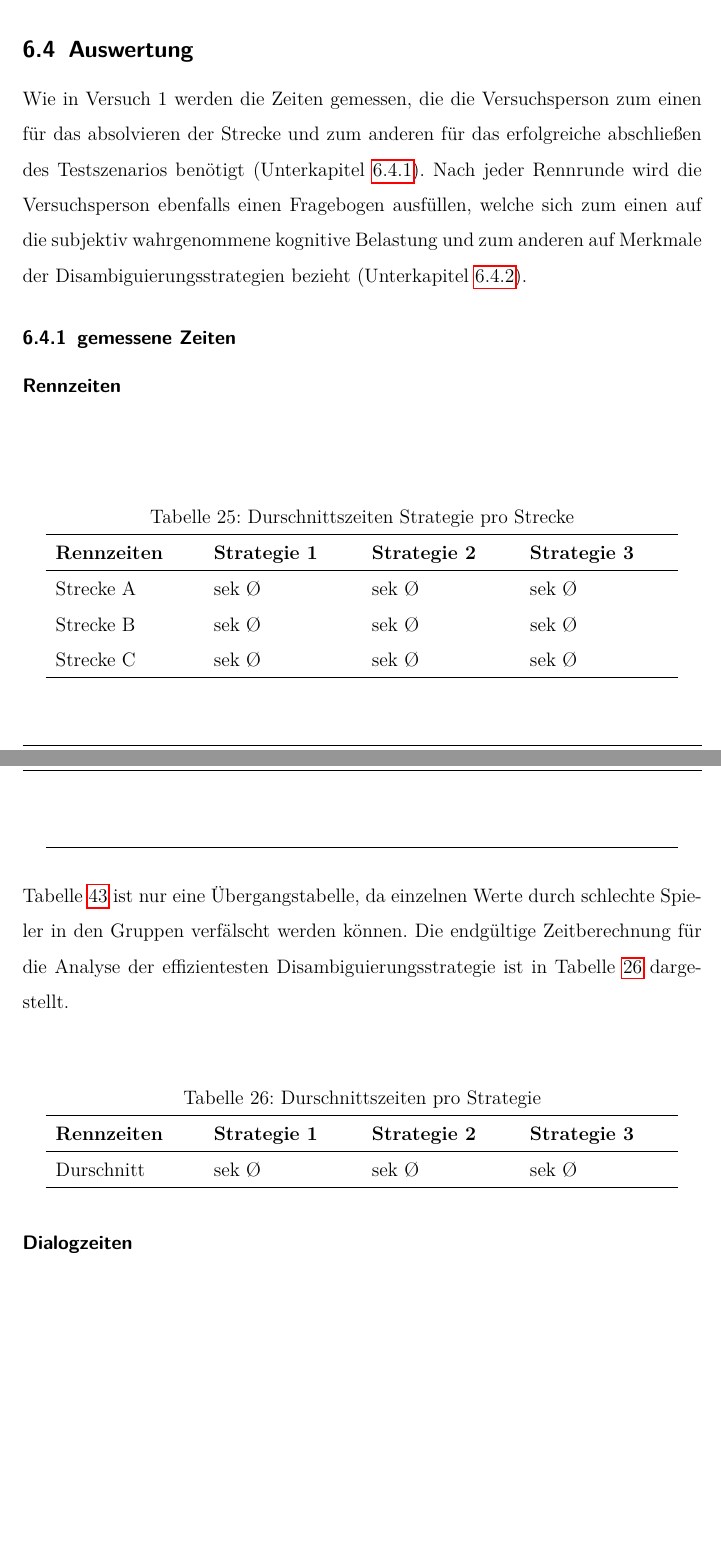
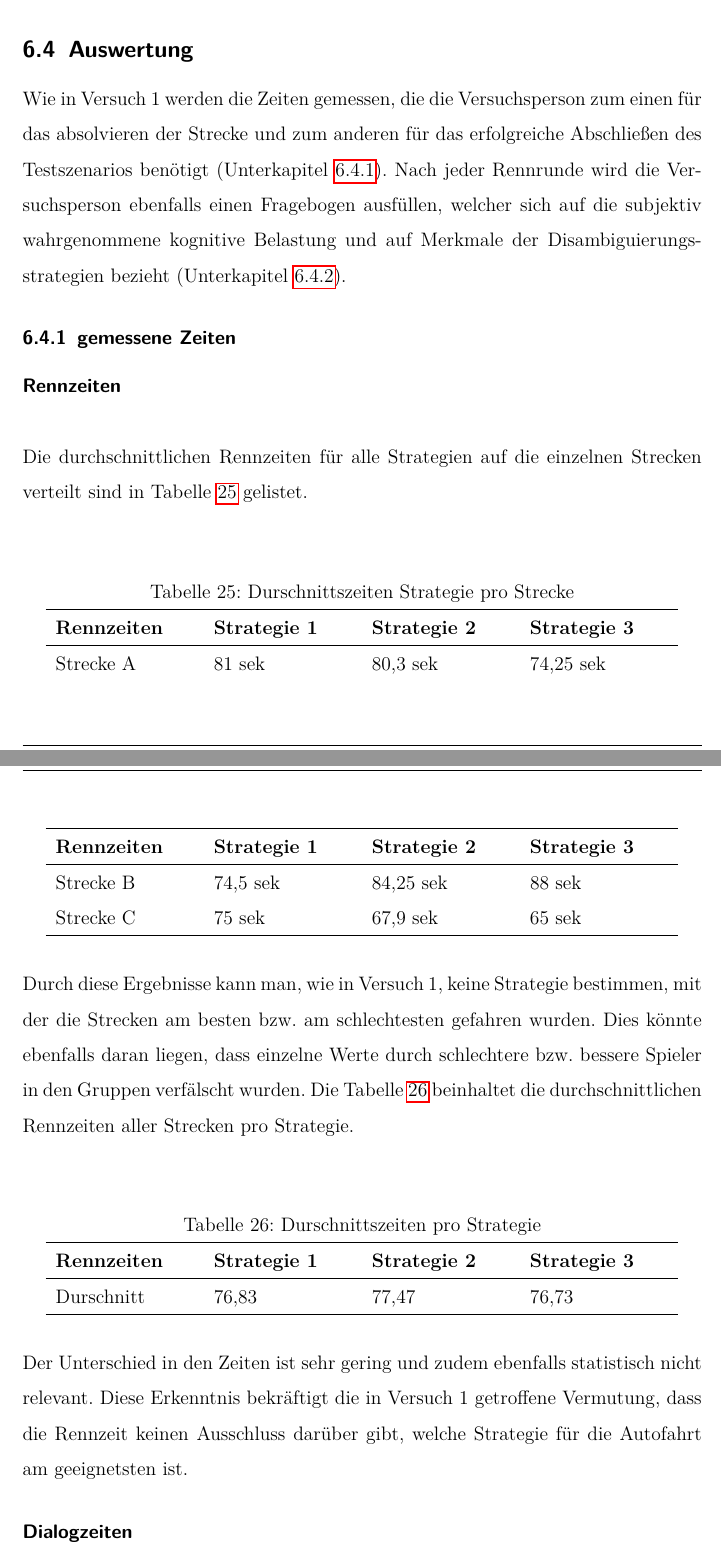
Before and after one commit to Enzelot/Thesis, a LaTeX paper (BachleorArbeit2/Bachelorarbeit.tex): two parts of pages 47 and 48 of 61 before the commit and two parts of pages 47 and 48 of 62 after it, joined at a grey line, cut so that both start at the same text, the shorter picture padded with empty space. Compiled offline with pdfLaTeX; an older LaTeX class or package is replaced by its successor.

Commit message:
new changes

```diff
--- a/BachleorArbeit2/Bachelorarbeit.tex
+++ b/BachleorArbeit2/Bachelorarbeit.tex
@@ -1228,15 +1228,17 @@ Ein Überblick der Strecken- und Strategieverteilung pro Gruppe ist in Tabelle \
 
 \subsection{Auswertung}
 
-Wie in Versuch 1 werden die Zeiten gemessen, die die Versuchsperson zum einen für das absolvieren der Strecke und zum anderen für das erfolgreiche abschließen des Testszenarios benötigt (Unterkapitel \ref{messwerte}).
-Nach jeder Rennrunde wird die Versuchsperson ebenfalls einen Fragebogen ausfüllen, welche sich zum einen auf die subjektiv wahrgenommene kognitive Belastung und zum anderen auf Merkmale der Disambiguierungsstrategien bezieht (Unterkapitel \ref{fragebogen}).
+Wie in Versuch 1 werden die Zeiten gemessen, die die Versuchsperson zum einen für das absolvieren der Strecke und zum anderen für das erfolgreiche Abschließen des Testszenarios benötigt (Unterkapitel \ref{messwerte}).
+Nach jeder Rennrunde wird die Versuchsperson ebenfalls einen Fragebogen ausfüllen, welcher sich auf die subjektiv wahrgenommene kognitive Belastung und auf Merkmale der Disambiguierungsstrategien bezieht (Unterkapitel \ref{fragebogen}).
 \subsubsection{gemessene Zeiten}
 \label{messwerte}
 \paragraph{Rennzeiten}
 ~\\
 %\textbf{Rennzeiten}\\
-\begin{longtable}{p{3cm}p{3cm}p{3cm}p{3cm} }
-	\label{durchschnittsvorl}\\
+
+Die durchschnittlichen Rennzeiten für alle Strategien auf die einzelnen Strecken verteilt sind in Tabelle \ref{RZ3SV2} gelistet.
+\begin{longtable}{p{3cm}p{3cm}p{3cm}p{3cm} }
+	\label{RZ3SV2}\\
 	\caption[Durschnittszeiten Strategie pro Strecke]{Durschnittszeiten Strategie pro Strecke}\\
 	\hline
 	\textbf{Rennzeiten}&\textbf{Strategie 1}&\textbf{Strategie 2} &\textbf{Strategie 3}\\
@@ -1246,18 +1248,17 @@ Nach jeder Rennrunde wird die Versuchsperson ebenfalls einen Fragebogen ausfüll
 	\textbf{Rennzeiten}&\textbf{Strategie 1}&\textbf{Strategie 2} &\textbf{Strategie 3}\\
 	\hline
 	\endhead
-Strecke A & sek \O & sek \O & sek \O \\
-Strecke B & sek \O & sek \O & sek \O\\
-Strecke C  & sek \O & sek \O & sek \O\\
-
-\hline
-\end{longtable}
-
-Tabelle \ref{durchschnittsvorl} ist nur eine Übergangstabelle, da  einzelnen Werte durch schlechte Spieler in den Gruppen verfälscht werden können.
-Die endgültige Zeitberechnung für die Analyse der effizientesten Disambiguierungsstrategie ist in Tabelle \ref{ZeitenDis} dargestellt.
-
-\begin{longtable}{p{3cm}p{3cm}p{3cm}p{3cm} }
-	\label{ZeitenDis}\\
+Strecke A & 81 sek & 80,3 sek & 74,25 sek \\
+Strecke B & 74,5 sek & 84,25 sek & 88 sek \\
+Strecke C & 75 sek & 67,9 sek & 65 sek \\
+\hline
+\end{longtable}
+
+Durch diese Ergebnisse kann man, wie in Versuch 1, keine Strategie bestimmen, mit der die Strecken am besten bzw. am schlechtesten gefahren wurden.
+Dies könnte ebenfalls daran liegen, dass einzelne Werte durch schlechtere bzw. bessere Spieler in den Gruppen verfälscht wurden. Die Tabelle \ref{RennZeitenDis2} beinhaltet die durchschnittlichen Rennzeiten aller Strecken pro Strategie.
+
+\begin{longtable}{p{3cm}p{3cm}p{3cm}p{3cm} }
+	\label{RennZeitenDis2}\\
 	\caption[Durschnittszeiten pro Strategie]{Durschnittszeiten pro Strategie}\\
 	\hline
 	\textbf{Rennzeiten}&\textbf{Strategie 1}&\textbf{Strategie 2} &\textbf{Strategie 3}\\
@@ -1267,11 +1268,11 @@ Die endgültige Zeitberechnung für die Analyse der effizientesten Disambiguieru
 	\textbf{Rennzeiten}&\textbf{Strategie 1}&\textbf{Strategie 2} &\textbf{Strategie 3}\\
 	\hline
 	\endhead
-Durschnitt & sek \O & sek \O & sek \O \\
-
-
-\hline
-\end{longtable}
+Durschnitt & 76,83 & 77,47 & 76,73 \\
+\hline
+\end{longtable}
+Der Unterschied in den Zeiten ist sehr gering und zudem ebenfalls statistisch nicht relevant. Diese Erkenntnis bekräftigt die in Versuch 1 getroffene Vermutung, dass die Rennzeit keinen Ausschluss darüber gibt, welche Strategie für die Autofahrt am geeignetsten ist.
+
 \paragraph{Dialogzeiten}
 ~\\
 Neben den Zeiten für das Rennspiel werden auch die Dialogzeiten berechnet.
```
Also changed, not shown: BachleorArbeit2/Bachelorarbeit.pdf, BachleorArbeit2/Bachelorarbeit.tex (2 more changed lines), 6 other files.
